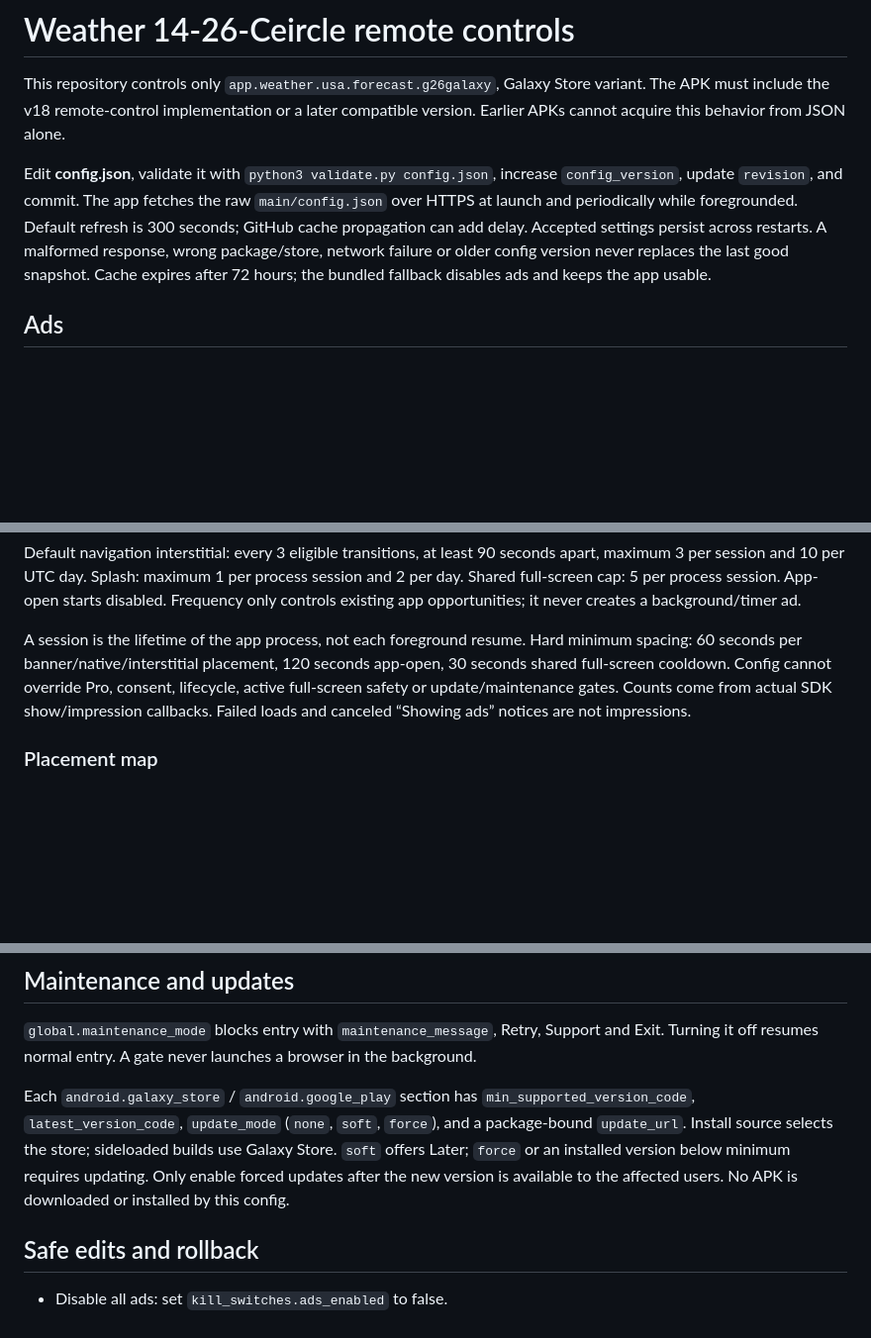
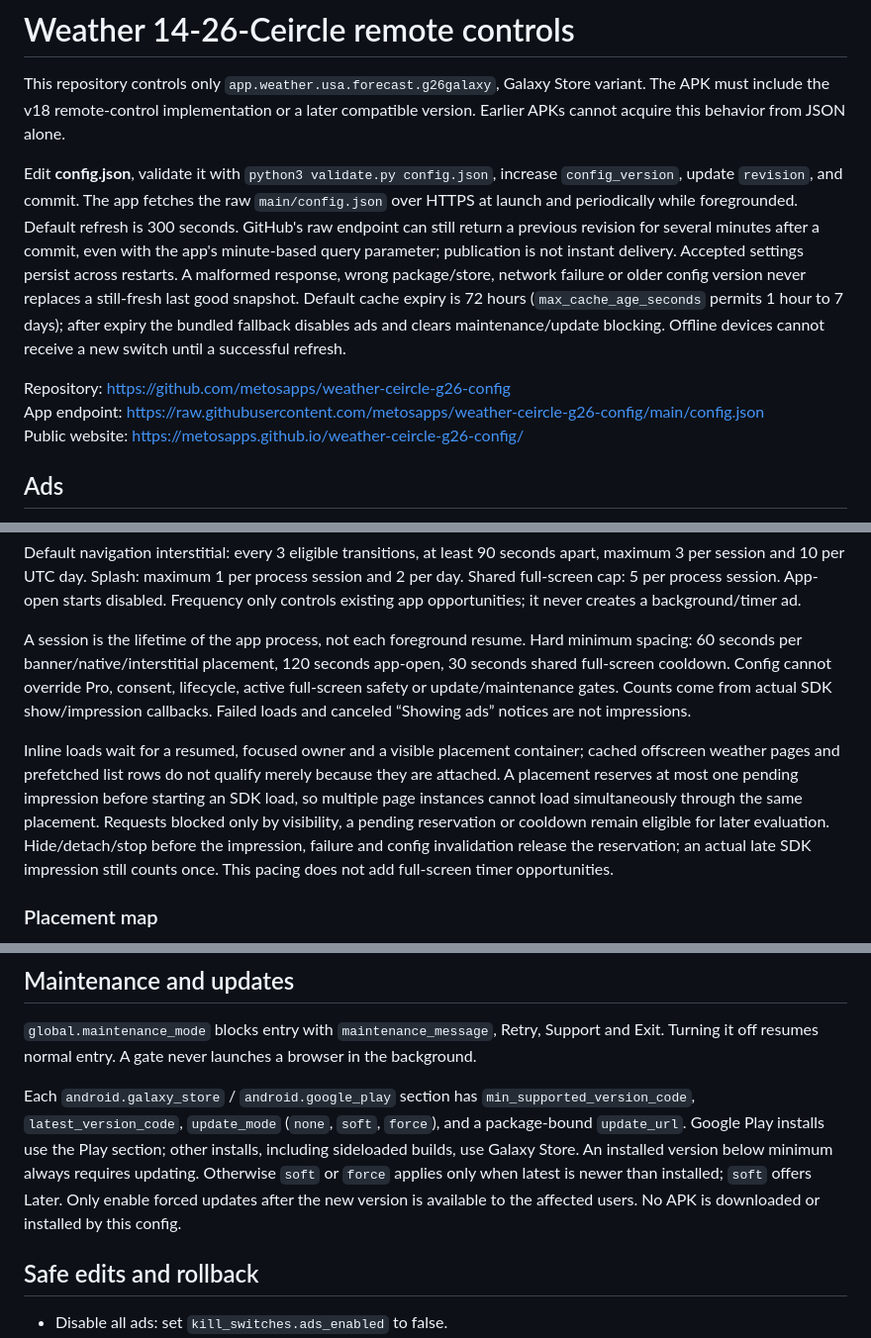
Before and after one commit to metosapps/weather-ceircle-g26-config, a Markdown page: README.md, 3 parts joined by grey strips. Shown at 99% size. Rendered like a GitHub page; blank space fills up the shorter version.

Commit message:
Document visibility pacing and remote refresh behavior

```diff
--- a/README.md
+++ b/README.md
@@ -2,7 +2,11 @@
 
 This repository controls only `app.weather.usa.forecast.g26galaxy`, Galaxy Store variant. The APK must include the v18 remote-control implementation or a later compatible version. Earlier APKs cannot acquire this behavior from JSON alone.
 
-Edit **config.json**, validate it with `python3 validate.py config.json`, increase `config_version`, update `revision`, and commit. The app fetches the raw `main/config.json` over HTTPS at launch and periodically while foregrounded. Default refresh is 300 seconds; GitHub cache propagation can add delay. Accepted settings persist across restarts. A malformed response, wrong package/store, network failure or older config version never replaces the last good snapshot. Cache expires after 72 hours; the bundled fallback disables ads and keeps the app usable.
+Edit **config.json**, validate it with `python3 validate.py config.json`, increase `config_version`, update `revision`, and commit. The app fetches the raw `main/config.json` over HTTPS at launch and periodically while foregrounded. Default refresh is 300 seconds. GitHub's raw endpoint can still return a previous revision for several minutes after a commit, even with the app's minute-based query parameter; publication is not instant delivery. Accepted settings persist across restarts. A malformed response, wrong package/store, network failure or older config version never replaces a still-fresh last good snapshot. Default cache expiry is 72 hours (`max_cache_age_seconds` permits 1 hour to 7 days); after expiry the bundled fallback disables ads and clears maintenance/update blocking. Offline devices cannot receive a new switch until a successful refresh.
+
+Repository: <https://github.com/metosapps/weather-ceircle-g26-config>
+App endpoint: <https://raw.githubusercontent.com/metosapps/weather-ceircle-g26-config/main/config.json>
+Public website: <https://metosapps.github.io/weather-ceircle-g26-config/>
 
 ## Ads
 
@@ -30,6 +34,8 @@ Default navigation interstitial: every 3 eligible transitions, at least 90 secon
 
 A session is the lifetime of the app process, not each foreground resume. Hard minimum spacing: 60 seconds per banner/native/interstitial placement, 120 seconds app-open, 30 seconds shared full-screen cooldown. Config cannot override Pro, consent, lifecycle, active full-screen safety or update/maintenance gates. Counts come from actual SDK show/impression callbacks. Failed loads and canceled “Showing ads” notices are not impressions.
 
+Inline loads wait for a resumed, focused owner and a visible placement container; cached offscreen weather pages and prefetched list rows do not qualify merely because they are attached. A placement reserves at most one pending impression before starting an SDK load, so multiple page instances cannot load simultaneously through the same placement. Requests blocked only by visibility, a pending reservation or cooldown remain eligible for later evaluation. Hide/detach/stop before the impression, failure and config invalidation release the reservation; an actual late SDK impression still counts once. This pacing does not add full-screen timer opportunities.
+
 ### Placement map
 
 - Banners: `banner_main`, `banner_locations`, `banner_units`, `banner_widgets`, `banner_features`, `banner_notifications`, `banner_hourly`, `banner_daily`.
@@ -51,7 +59,7 @@ Web destinations must use HTTPS without credentials or executable file targets.
 
 `global.maintenance_mode` blocks entry with `maintenance_message`, Retry, Support and Exit. Turning it off resumes normal entry. A gate never launches a browser in the background.
 
-Each `android.galaxy_store` / `android.google_play` section has `min_supported_version_code`, `latest_version_code`, `update_mode` (`none`, `soft`, `force`), and a package-bound `update_url`. Install source selects the store; sideloaded builds use Galaxy Store. `soft` offers Later; `force` or an installed version below minimum requires updating. Only enable forced updates after the new version is available to the affected users. No APK is downloaded or installed by this config.
+Each `android.galaxy_store` / `android.google_play` section has `min_supported_version_code`, `latest_version_code`, `update_mode` (`none`, `soft`, `force`), and a package-bound `update_url`. Google Play installs use the Play section; other installs, including sideloaded builds, use Galaxy Store. An installed version below minimum always requires updating. Otherwise `soft` or `force` applies only when latest is newer than installed; `soft` offers Later. Only enable forced updates after the new version is available to the affected users. No APK is downloaded or installed by this config.
 
 ## Safe edits and rollback
 
```
Also changed, not shown: other parts of README.md (+2 -0 lines).
